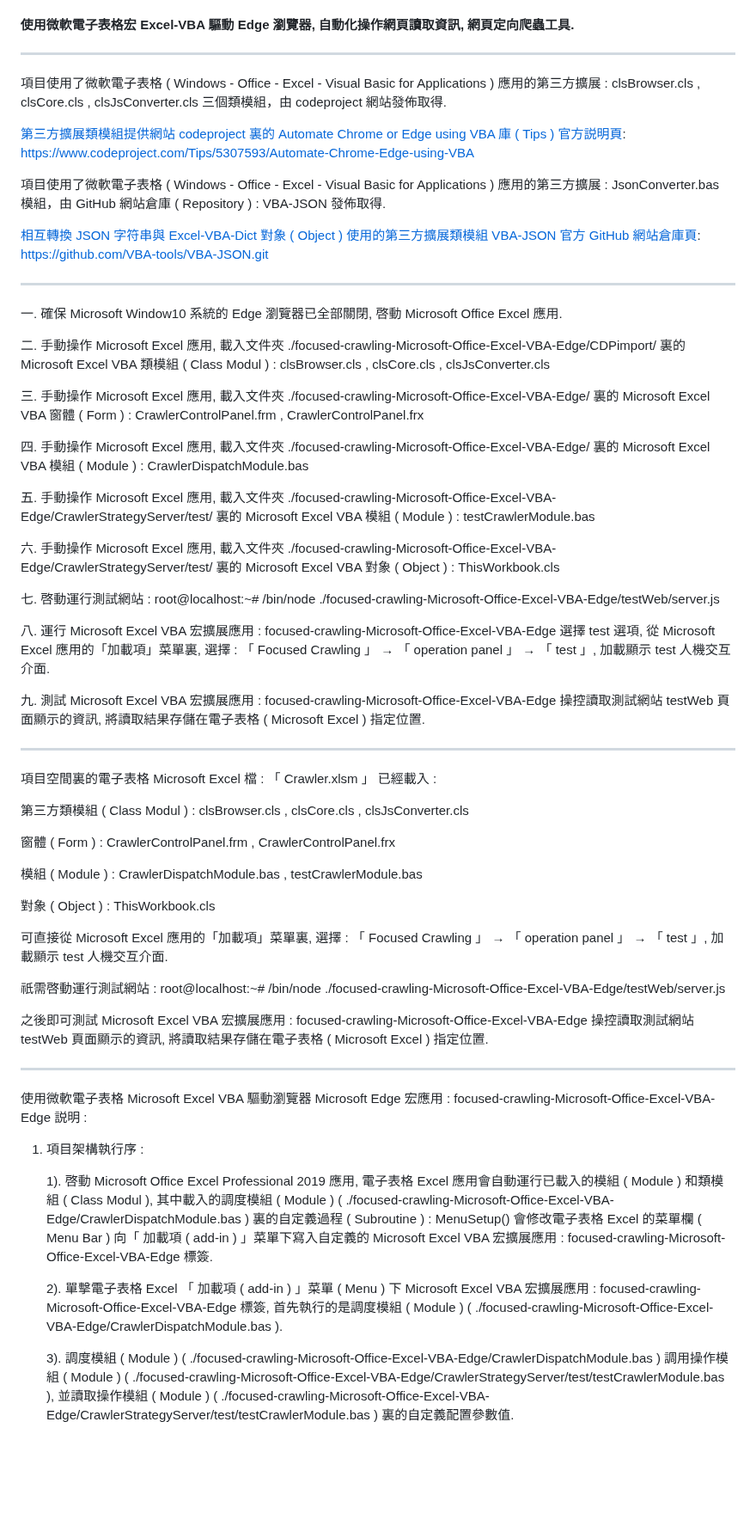
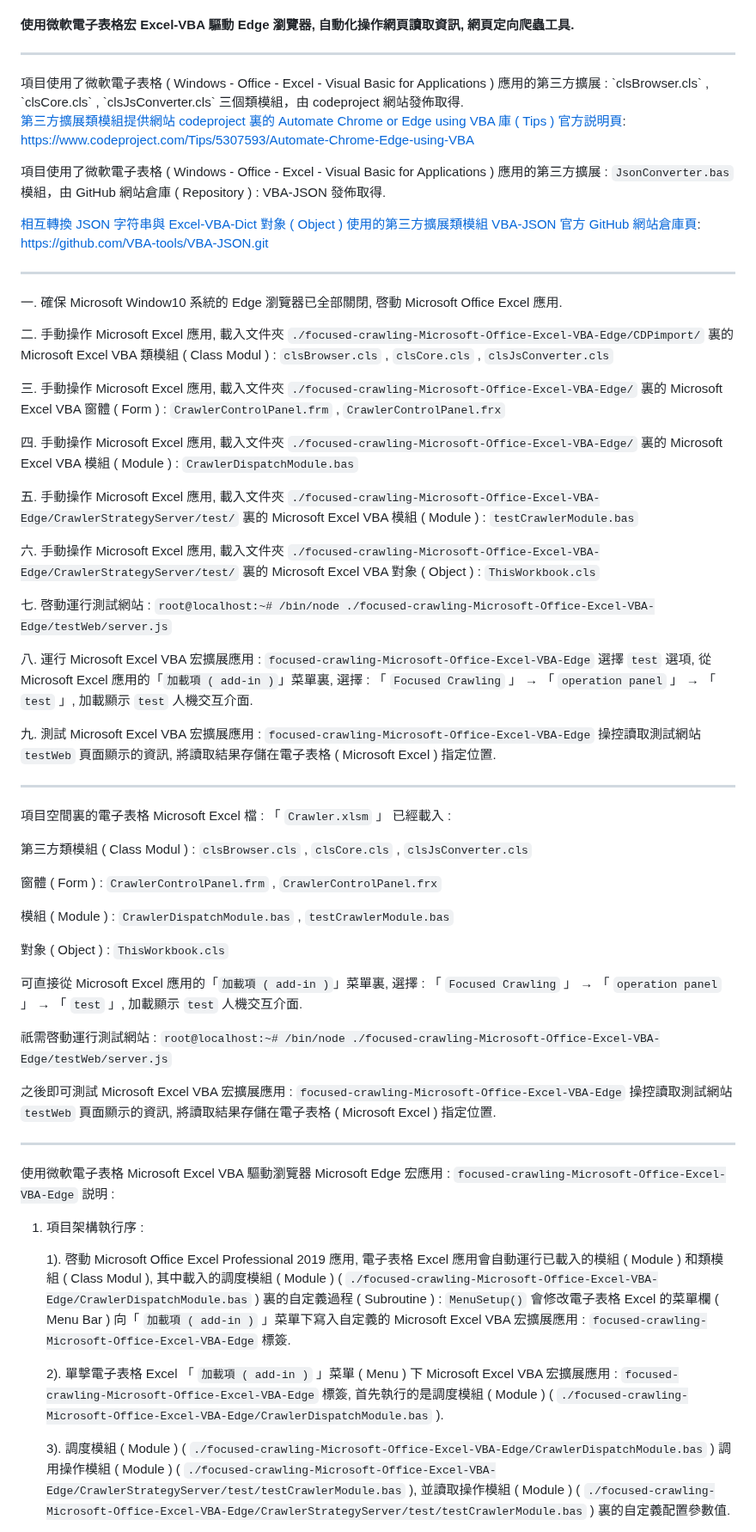
Before and after one commit to Orca023/focused-crawling-Microsoft-Office-Excel-VBA-Edge, a Markdown page: README.md, the part around one of its changes. Shown at 86% size. Drawn GitHub-style; blank space fills up the shorter version.

```diff
--- a/README.md
+++ b/README.md
@@ -5,65 +5,64 @@
 #### Microsoft Edge x86_64 version 126.0.2592.102 ( version > 103.0.1264.71 )
 #### 使用微軟電子表格宏 Excel-VBA 驅動 Edge 瀏覽器, 自動化操作網頁讀取資訊, 網頁定向爬蟲工具.
 ---
-<p word-wrap: break-word; word-break: break-all; overflow-x: hidden; overflow-x: hidden;>
-項目使用了微軟電子表格 ( Windows - Office - Excel - Visual Basic for Applications ) 應用的第三方擴展 : clsBrowser.cls , clsCore.cls , clsJsConverter.cls 三個類模組，由 codeproject 網站發佈取得.
+<p word-wrap: break-word; word-break: break-all; overflow-x: hidden; overflow-x: hidden;></p>
+項目使用了微軟電子表格 ( Windows - Office - Excel - Visual Basic for Applications ) 應用的第三方擴展 :  `clsBrowser.cls` , `clsCore.cls` , `clsJsConverter.cls` 三個類模組，由 codeproject 網站發佈取得.
 
 [第三方擴展類模組提供網站 codeproject 裏的 Automate Chrome or Edge using VBA 庫 ( Tips ) 官方説明頁](https://www.codeproject.com/Tips/5307593/Automate-Chrome-Edge-using-VBA):
 https://www.codeproject.com/Tips/5307593/Automate-Chrome-Edge-using-VBA
 
-項目使用了微軟電子表格 ( Windows - Office - Excel - Visual Basic for Applications ) 應用的第三方擴展 : JsonConverter.bas 模組，由 GitHub 網站倉庫 ( Repository ) : VBA-JSON 發佈取得.
+項目使用了微軟電子表格 ( Windows - Office - Excel - Visual Basic for Applications ) 應用的第三方擴展 :  `JsonConverter.bas` 模組，由 GitHub 網站倉庫 ( Repository ) : VBA-JSON 發佈取得.
 
 [相互轉換 JSON 字符串與 Excel-VBA-Dict 對象 ( Object ) 使用的第三方擴展類模組 VBA-JSON 官方 GitHub 網站倉庫頁](https://github.com/VBA-tools/VBA-JSON):
 https://github.com/VBA-tools/VBA-JSON.git
-</p>
 
 ---
 
 一. 確保 Microsoft Window10 系統的 Edge 瀏覽器已全部關閉, 啓動 Microsoft Office Excel 應用.
 
-二. 手動操作 Microsoft Excel 應用, 載入文件夾 ./focused-crawling-Microsoft-Office-Excel-VBA-Edge/CDPimport/ 裏的 Microsoft Excel VBA 類模組 ( Class Modul ) : clsBrowser.cls , clsCore.cls , clsJsConverter.cls
+二. 手動操作 Microsoft Excel 應用, 載入文件夾 `./focused-crawling-Microsoft-Office-Excel-VBA-Edge/CDPimport/` 裏的 Microsoft Excel VBA 類模組 ( Class Modul ) : `clsBrowser.cls` , `clsCore.cls` , `clsJsConverter.cls`
 
-三. 手動操作 Microsoft Excel 應用, 載入文件夾 ./focused-crawling-Microsoft-Office-Excel-VBA-Edge/ 裏的 Microsoft Excel VBA 窗體 ( Form ) : CrawlerControlPanel.frm , CrawlerControlPanel.frx
+三. 手動操作 Microsoft Excel 應用, 載入文件夾 `./focused-crawling-Microsoft-Office-Excel-VBA-Edge/` 裏的 Microsoft Excel VBA 窗體 ( Form ) : `CrawlerControlPanel.frm` , `CrawlerControlPanel.frx`
 
-四. 手動操作 Microsoft Excel 應用, 載入文件夾 ./focused-crawling-Microsoft-Office-Excel-VBA-Edge/ 裏的 Microsoft Excel VBA 模組 ( Module ) : CrawlerDispatchModule.bas
+四. 手動操作 Microsoft Excel 應用, 載入文件夾 `./focused-crawling-Microsoft-Office-Excel-VBA-Edge/` 裏的 Microsoft Excel VBA 模組 ( Module ) : `CrawlerDispatchModule.bas`
 
-五. 手動操作 Microsoft Excel 應用, 載入文件夾 ./focused-crawling-Microsoft-Office-Excel-VBA-Edge/CrawlerStrategyServer/test/ 裏的 Microsoft Excel VBA 模組 ( Module ) : testCrawlerModule.bas
+五. 手動操作 Microsoft Excel 應用, 載入文件夾 `./focused-crawling-Microsoft-Office-Excel-VBA-Edge/CrawlerStrategyServer/test/` 裏的 Microsoft Excel VBA 模組 ( Module ) : `testCrawlerModule.bas`
 
-六. 手動操作 Microsoft Excel 應用, 載入文件夾 ./focused-crawling-Microsoft-Office-Excel-VBA-Edge/CrawlerStrategyServer/test/ 裏的 Microsoft Excel VBA 對象 ( Object ) : ThisWorkbook.cls
+六. 手動操作 Microsoft Excel 應用, 載入文件夾 `./focused-crawling-Microsoft-Office-Excel-VBA-Edge/CrawlerStrategyServer/test/` 裏的 Microsoft Excel VBA 對象 ( Object ) : `ThisWorkbook.cls`
 
-七. 啓動運行測試網站 :  root@localhost:~# /bin/node ./focused-crawling-Microsoft-Office-Excel-VBA-Edge/testWeb/server.js
+七. 啓動運行測試網站 :  `root@localhost:~# /bin/node ./focused-crawling-Microsoft-Office-Excel-VBA-Edge/testWeb/server.js`
 
-八. 運行 Microsoft Excel VBA 宏擴展應用 : focused-crawling-Microsoft-Office-Excel-VBA-Edge 選擇 test 選項, 從 Microsoft Excel 應用的「加載項」菜單裏, 選擇 : 「 Focused Crawling 」 → 「 operation panel 」 → 「 test 」, 加載顯示 test 人機交互介面.
+八. 運行 Microsoft Excel VBA 宏擴展應用 : `focused-crawling-Microsoft-Office-Excel-VBA-Edge` 選擇 `test` 選項, 從 Microsoft Excel 應用的「`加載項 ( add-in )`」菜單裏, 選擇 : 「 `Focused Crawling` 」 → 「 `operation panel` 」 → 「 `test` 」, 加載顯示 `test` 人機交互介面.
 
-九. 測試 Microsoft Excel VBA 宏擴展應用 : focused-crawling-Microsoft-Office-Excel-VBA-Edge 操控讀取測試網站 testWeb 頁面顯示的資訊, 將讀取結果存儲在電子表格 ( Microsoft Excel ) 指定位置.
+九. 測試 Microsoft Excel VBA 宏擴展應用 : `focused-crawling-Microsoft-Office-Excel-VBA-Edge` 操控讀取測試網站 `testWeb` 頁面顯示的資訊, 將讀取結果存儲在電子表格 ( Microsoft Excel ) 指定位置.
 
 ---
 
-項目空間裏的電子表格 Microsoft Excel 檔 : 「 Crawler.xlsm 」 已經載入 :
+項目空間裏的電子表格 Microsoft Excel 檔 : 「 `Crawler.xlsm` 」 已經載入 :
 
-第三方類模組 ( Class Modul ) : clsBrowser.cls , clsCore.cls , clsJsConverter.cls
+第三方類模組 ( Class Modul ) : `clsBrowser.cls` , `clsCore.cls` , `clsJsConverter.cls`
 
-窗體 ( Form ) : CrawlerControlPanel.frm , CrawlerControlPanel.frx
+窗體 ( Form ) : `CrawlerControlPanel.frm` , `CrawlerControlPanel.frx`
 
-模組 ( Module ) : CrawlerDispatchModule.bas , testCrawlerModule.bas
+模組 ( Module ) : `CrawlerDispatchModule.bas` , `testCrawlerModule.bas`
 
-對象 ( Object ) : ThisWorkbook.cls
+對象 ( Object ) : `ThisWorkbook.cls`
 
-可直接從 Microsoft Excel 應用的「加載項」菜單裏, 選擇 : 「 Focused Crawling 」 → 「 operation panel 」 → 「 test 」, 加載顯示 test 人機交互介面.
+可直接從 Microsoft Excel 應用的「`加載項 ( add-in )`」菜單裏, 選擇 : 「 `Focused Crawling` 」 → 「 `operation panel` 」 → 「 `test` 」, 加載顯示 `test` 人機交互介面.
 
-祇需啓動運行測試網站 :  root@localhost:~# /bin/node ./focused-crawling-Microsoft-Office-Excel-VBA-Edge/testWeb/server.js
+祇需啓動運行測試網站 :  `root@localhost:~# /bin/node ./focused-crawling-Microsoft-Office-Excel-VBA-Edge/testWeb/server.js`
 
-之後即可測試 Microsoft Excel VBA 宏擴展應用 : focused-crawling-Microsoft-Office-Excel-VBA-Edge 操控讀取測試網站 testWeb 頁面顯示的資訊, 將讀取結果存儲在電子表格 ( Microsoft Excel ) 指定位置.
+之後即可測試 Microsoft Excel VBA 宏擴展應用 : `focused-crawling-Microsoft-Office-Excel-VBA-Edge` 操控讀取測試網站 `testWeb` 頁面顯示的資訊, 將讀取結果存儲在電子表格 ( Microsoft Excel ) 指定位置.
 
 ---
 
-使用微軟電子表格 Microsoft Excel VBA 驅動瀏覽器 Microsoft Edge 宏應用 : focused-crawling-Microsoft-Office-Excel-VBA-Edge 説明 :
+使用微軟電子表格 Microsoft Excel VBA 驅動瀏覽器 Microsoft Edge 宏應用 : `focused-crawling-Microsoft-Office-Excel-VBA-Edge` 説明 :
 
 1. 項目架構執行序 :
 
-   1). 啓動 Microsoft Office Excel Professional 2019 應用, 電子表格 Excel 應用會自動運行已載入的模組 ( Module ) 和類模組 ( Class Modul ), 其中載入的調度模組 ( Module ) ( ./focused-crawling-Microsoft-Office-Excel-VBA-Edge/CrawlerDispatchModule.bas ) 裏的自定義過程 ( Subroutine ) : MenuSetup() 會修改電子表格 Excel 的菜單欄 ( Menu Bar ) 向「 加載項 ( add-in ) 」菜單下寫入自定義的 Microsoft Excel VBA 宏擴展應用 : focused-crawling-Microsoft-Office-Excel-VBA-Edge 標簽.
+   1). 啓動 Microsoft Office Excel Professional 2019 應用, 電子表格 Excel 應用會自動運行已載入的模組 ( Module ) 和類模組 ( Class Modul ), 其中載入的調度模組 ( Module ) ( `./focused-crawling-Microsoft-Office-Excel-VBA-Edge/CrawlerDispatchModule.bas` ) 裏的自定義過程 ( Subroutine ) : `MenuSetup()` 會修改電子表格 Excel 的菜單欄 ( Menu Bar ) 向「 `加載項 ( add-in )` 」菜單下寫入自定義的 Microsoft Excel VBA 宏擴展應用 : `focused-crawling-Microsoft-Office-Excel-VBA-Edge` 標簽.
 
-   2).     單擊電子表格 Excel 「 加載項 ( add-in ) 」菜單 ( Menu ) 下 Microsoft Excel VBA 宏擴展應用 : focused-crawling-Microsoft-Office-Excel-VBA-Edge 標簽, 首先執行的是調度模組 ( Module ) ( ./focused-crawling-Microsoft-Office-Excel-VBA-Edge/CrawlerDispatchModule.bas ).
+   2).     單擊電子表格 Excel 「 `加載項 ( add-in )` 」菜單 ( Menu ) 下 Microsoft Excel VBA 宏擴展應用 : `focused-crawling-Microsoft-Office-Excel-VBA-Edge` 標簽, 首先執行的是調度模組 ( Module ) ( `./focused-crawling-Microsoft-Office-Excel-VBA-Edge/CrawlerDispatchModule.bas` ).
 
-   3). 調度模組 ( Module ) ( ./focused-crawling-Microsoft-Office-Excel-VBA-Edge/CrawlerDispatchModule.bas ) 調用操作模組 ( Module ) ( ./focused-crawling-Microsoft-Office-Excel-VBA-Edge/CrawlerStrategyServer/test/testCrawlerModule.bas ), 並讀取操作模組 ( Module ) ( ./focused-crawling-Microsoft-Office-Excel-VBA-Edge/CrawlerStrategyServer/test/testCrawlerModule.bas ) 裏的自定義配置參數值.
+   3). 調度模組 ( Module ) ( `./focused-crawling-Microsoft-Office-Excel-VBA-Edge/CrawlerDispatchModule.bas` ) 調用操作模組 ( Module ) ( `./focused-crawling-Microsoft-Office-Excel-VBA-Edge/CrawlerStrategyServer/test/testCrawlerModule.bas` ), 並讀取操作模組 ( Module ) ( `./focused-crawling-Microsoft-Office-Excel-VBA-Edge/CrawlerStrategyServer/test/testCrawlerModule.bas` ) 裏的自定義配置參數值.
 
```
Also changed, not shown: other parts of README.md (+23 -23 lines).
